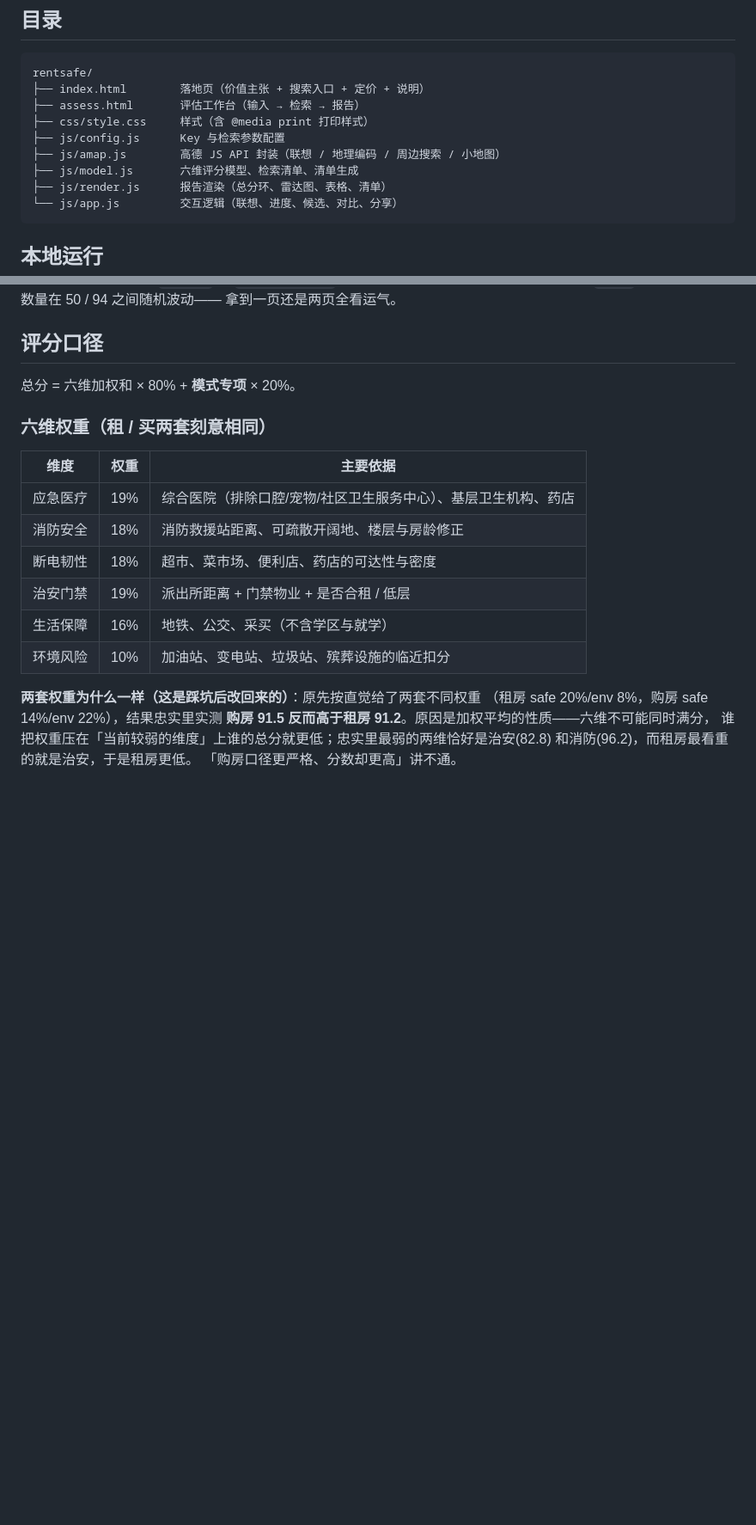
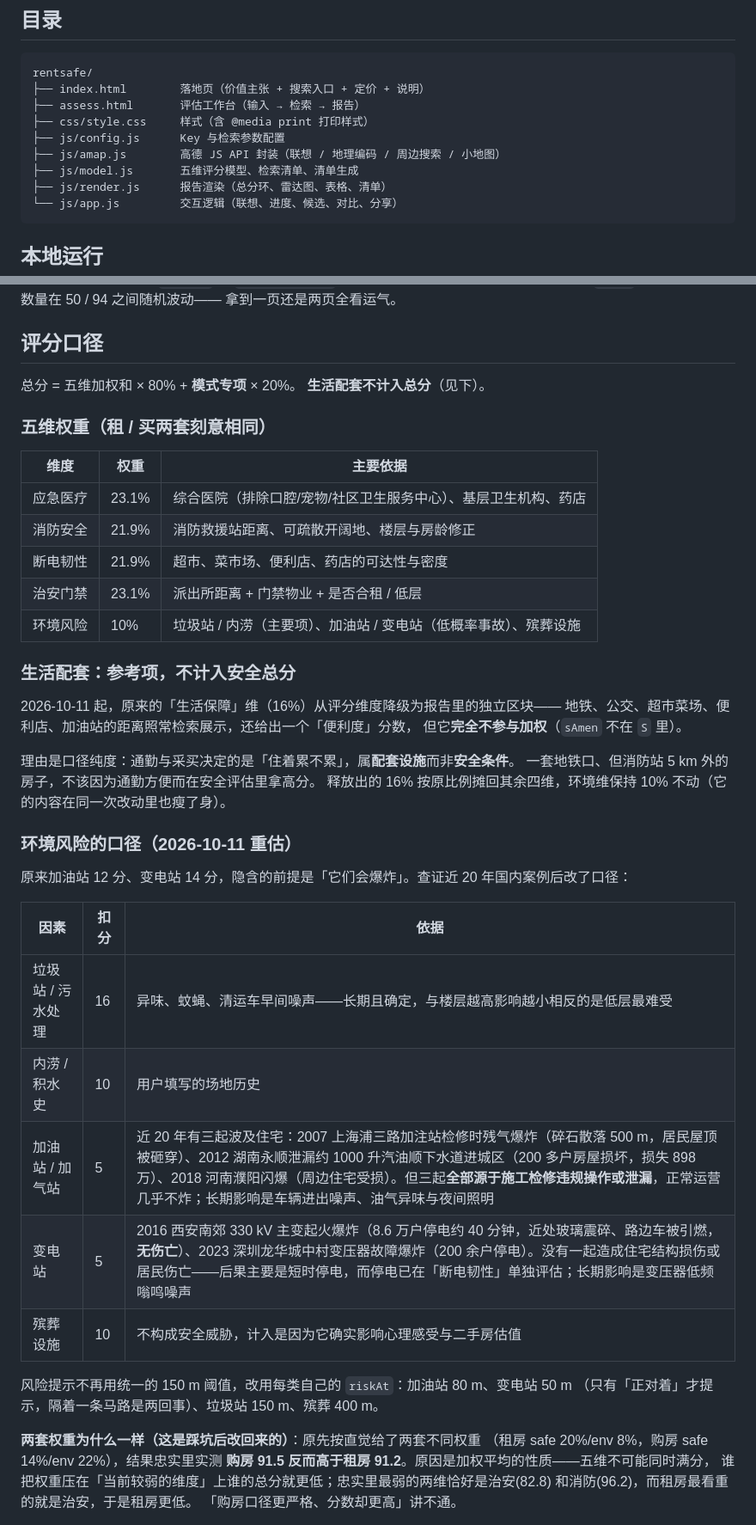
Before and after one commit to lisazhang7711/rentsafe, a Markdown page: README.md, 2 parts joined by grey strips. Shown at 86% size. Rendered like a GitHub page; blank space fills up the shorter version.

Commit message:
publish README.md

````diff
--- a/README.md
+++ b/README.md
@@ -12,7 +12,7 @@ rentsafe/
 ├── css/style.css     样式（含 @media print 打印样式）
 ├── js/config.js      Key 与检索参数配置
 ├── js/amap.js        高德 JS API 封装（联想 / 地理编码 / 周边搜索 / 小地图）
-├── js/model.js       六维评分模型、检索清单、清单生成
+├── js/model.js       五维评分模型、检索清单、清单生成
 ├── js/render.js      报告渲染（总分环、雷达图、表格、清单）
 └── js/app.js         交互逻辑（联想、进度、候选、对比、分享）
 ```
@@ -101,22 +101,47 @@ python -m http.server 8791
 
 ## 评分口径
 
-总分 = 六维加权和 × 80% + **模式专项** × 20%。
+总分 = 五维加权和 × 80% + **模式专项** × 20%。
+**生活配套不计入总分**（见下）。
 
-### 六维权重（租 / 买两套刻意相同）
+### 五维权重（租 / 买两套刻意相同）
 
 | 维度 | 权重 | 主要依据 |
 |---|---|---|
-| 应急医疗 | 19% | 综合医院（排除口腔/宠物/社区卫生服务中心）、基层卫生机构、药店 |
-| 消防安全 | 18% | 消防救援站距离、可疏散开阔地、楼层与房龄修正 |
-| 断电韧性 | 18% | 超市、菜市场、便利店、药店的可达性与密度 |
-| 治安门禁 | 19% | 派出所距离 + 门禁物业 + 是否合租 / 低层 |
-| 生活保障 | 16% | 地铁、公交、采买（不含学区与就学） |
-| 环境风险 | 10% | 加油站、变电站、垃圾站、殡葬设施的临近扣分 |
+| 应急医疗 | 23.1% | 综合医院（排除口腔/宠物/社区卫生服务中心）、基层卫生机构、药店 |
+| 消防安全 | 21.9% | 消防救援站距离、可疏散开阔地、楼层与房龄修正 |
+| 断电韧性 | 21.9% | 超市、菜市场、便利店、药店的可达性与密度 |
+| 治安门禁 | 23.1% | 派出所距离 + 门禁物业 + 是否合租 / 低层 |
+| 环境风险 | 10% | 垃圾站 / 内涝（主要项）、加油站 / 变电站（低概率事故）、殡葬设施 |
+
+### 生活配套：参考项，不计入安全总分
+
+2026-10-11 起，原来的「生活保障」维（16%）从评分维度降级为报告里的独立区块——
+地铁、公交、超市菜场、便利店、加油站的距离照常检索展示，还给出一个「便利度」分数，
+但它**完全不参与加权**（`sAmen` 不在 `S` 里）。
+
+理由是口径纯度：通勤与采买决定的是「住着累不累」，属**配套设施**而非**安全条件**。
+一套地铁口、但消防站 5 km 外的房子，不该因为通勤方便而在安全评估里拿高分。
+释放出的 16% 按原比例摊回其余四维，环境维保持 10% 不动（它的内容在同一次改动里也瘦了身）。
+
+### 环境风险的口径（2026-10-11 重估）
+
+原来加油站 12 分、变电站 14 分，隐含的前提是「它们会爆炸」。查证近 20 年国内案例后改了口径：
+
+| 因素 | 扣分 | 依据 |
+|---|---|---|
+| 垃圾站 / 污水处理 | 16 | 异味、蚊蝇、清运车早间噪声——长期且确定，与楼层越高影响越小相反的是低层最难受 |
+| 内涝 / 积水史 | 10 | 用户填写的场地历史 |
+| 加油站 / 加气站 | 5 | 近 20 年有三起波及住宅：2007 上海浦三路加注站检修时残气爆炸（碎石散落 500 m，居民屋顶被砸穿）、2012 湖南永顺泄漏约 1000 升汽油顺下水道进城区（200 多户房屋损坏，损失 898 万）、2018 河南濮阳闪爆（周边住宅受损）。但三起**全部源于施工检修违规操作或泄漏**，正常运营几乎不炸；长期影响是车辆进出噪声、油气异味与夜间照明 |
+| 变电站 | 5 | 2016 西安南郊 330 kV 主变起火爆炸（8.6 万户停电约 40 分钟，近处玻璃震碎、路边车被引燃，**无伤亡**）、2023 深圳龙华城中村变压器故障爆炸（200 余户停电）。没有一起造成住宅结构损伤或居民伤亡——后果主要是短时停电，而停电已在「断电韧性」单独评估；长期影响是变压器低频嗡鸣噪声 |
+| 殡葬设施 | 10 | 不构成安全威胁，计入是因为它确实影响心理感受与二手房估值 |
+
+风险提示不再用统一的 150 m 阈值，改用每类自己的 `riskAt`：加油站 80 m、变电站 50 m
+（只有「正对着」才提示，隔着一条马路是两回事）、垃圾站 150 m、殡葬 400 m。
 
 **两套权重为什么一样（这是踩坑后改回来的）**：原先按直觉给了两套不同权重
 （租房 safe 20%/env 8%，购房 safe 14%/env 22%），结果忠实里实测
-**购房 91.5 反而高于租房 91.2**。原因是加权平均的性质——六维不可能同时满分，
+**购房 91.5 反而高于租房 91.2**。原因是加权平均的性质——五维不可能同时满分，
 谁把权重压在「当前较弱的维度」上谁的总分就更低；忠实里最弱的两维恰好是治安(82.8)
 和消防(96.2)，而租房最看重的就是治安，于是租房更低。
 「购房口径更严格、分数却更高」讲不通。
````
